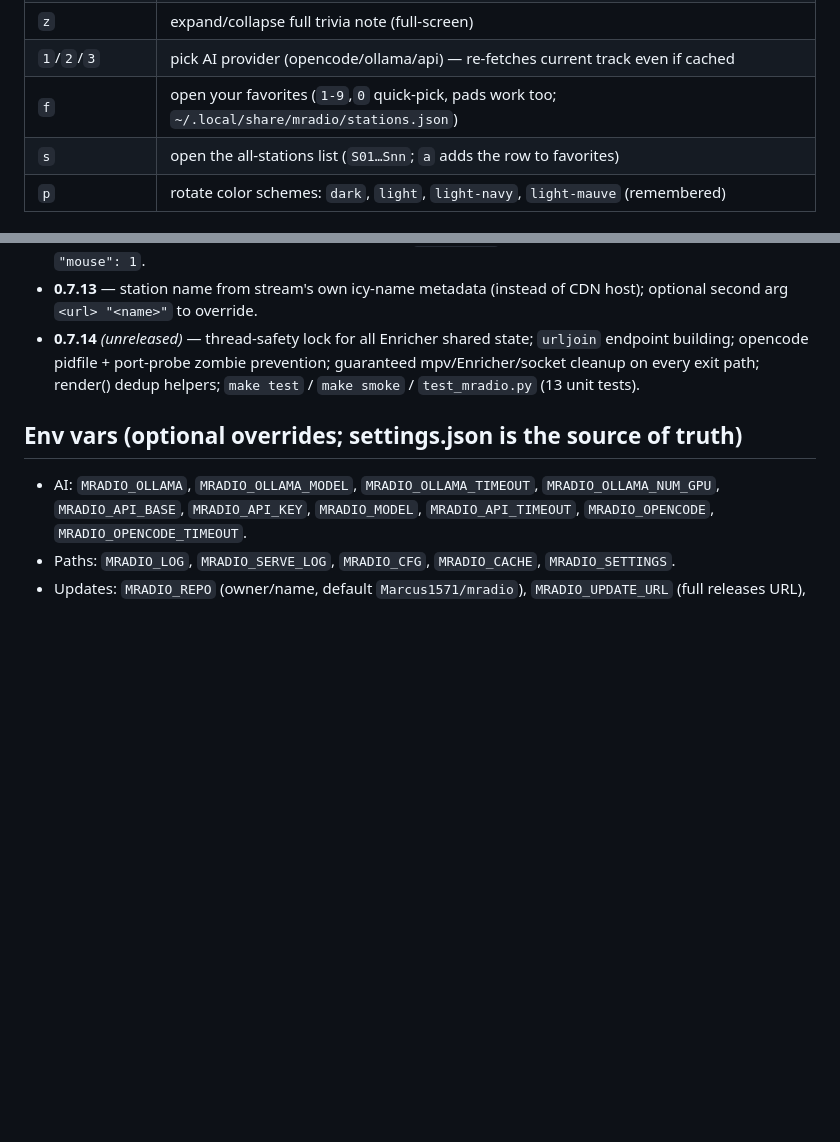
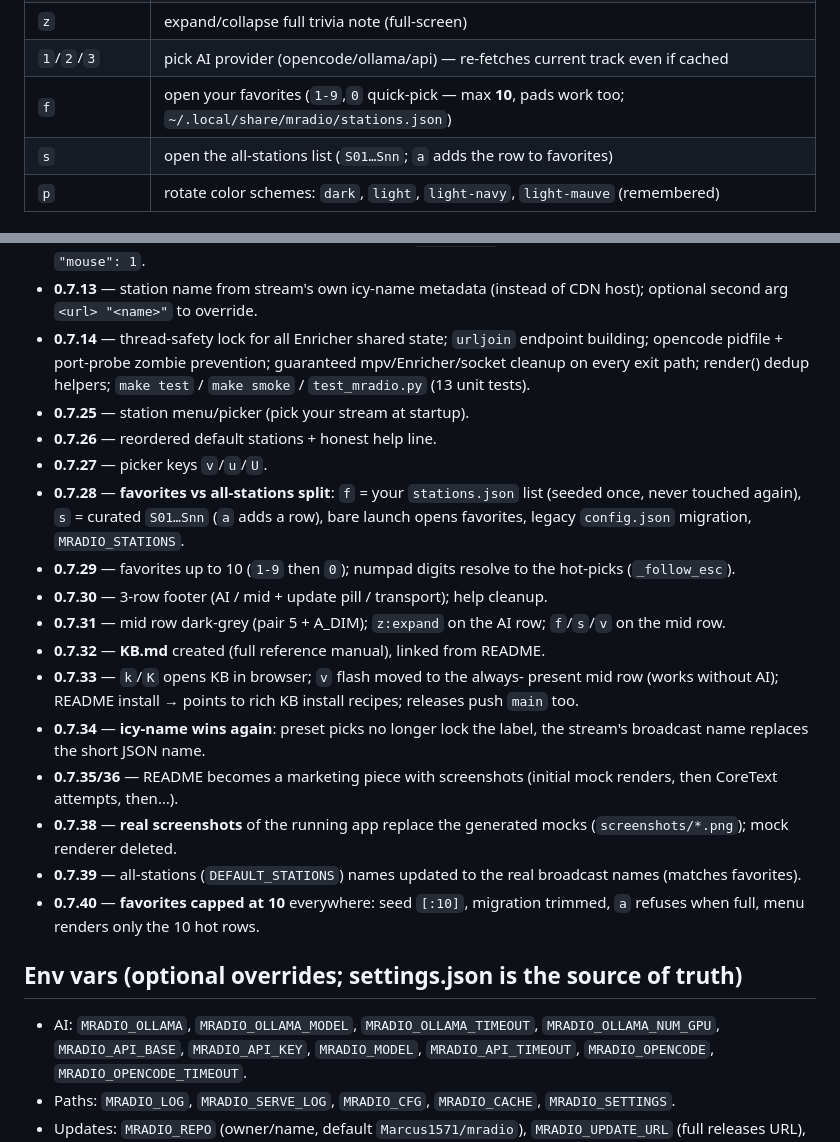
Before and after one commit to Marcus1571/mradio, a Markdown page: .opencode/MEMORY.md, 2 parts joined by grey strips. Drawn GitHub-style; blank space fills up the shorter version.

```diff
--- a/.opencode/MEMORY.md
+++ b/.opencode/MEMORY.md
@@ -158,7 +170,7 @@ mpv's IPC socket — decoding/network/metadata all belong to mpv.
 | `k`/`K` | open KB.md in the browser (player screen; `k` = cursor-up inside station menus) |
 | `z` | expand/collapse full trivia note (full-screen) |
 | `1`/`2`/`3` | pick AI provider (opencode/ollama/api) — re-fetches current track even if cached |
-| `f` | open your favorites (`1-9`,`0` quick-pick, pads work too; `~/.local/share/mradio/stations.json`) |
+| `f` | open your favorites (`1-9`,`0` quick-pick — max **10**, pads work too; `~/.local/share/mradio/stations.json`) |
 | `s` | open the all-stations list (`S01…Snn`; `a` adds the row to favorites) |
 | `p` | rotate color schemes: `dark`, `light`, `light-navy`, `light-mauve` (remembered) |
 
@@ -178,10 +190,36 @@ mpv's IPC socket — decoding/network/metadata all belong to mpv.
   terminal text selection works; opt in with `"mouse": 1`.
 - **0.7.13** — station name from stream's own icy-name metadata (instead of CDN
   host); optional second arg `<url> "<name>"` to override.
-- **0.7.14** *(unreleased)* — thread-safety lock for all Enricher shared state;
-  `urljoin` endpoint building; opencode pidfile + port-probe zombie prevention;
+- **0.7.14** — thread-safety lock for all Enricher shared state; `urljoin`
+  endpoint building; opencode pidfile + port-probe zombie prevention;
   guaranteed mpv/Enricher/socket cleanup on every exit path; render() dedup
   helpers; `make test` / `make smoke` / `test_mradio.py` (13 unit tests).
+- **0.7.25** — station menu/picker (pick your stream at startup).
+- **0.7.26** — reordered default stations + honest help line.
+- **0.7.27** — picker keys `v`/`u`/`U`.
+- **0.7.28** — **favorites vs all-stations split**: `f` = your `stations.json`
+  list (seeded once, never touched again), `s` = curated `S01…Snn` (`a` adds
+  a row), bare launch opens favorites, legacy `config.json` migration,
+  `MRADIO_STATIONS`.
+- **0.7.29** — favorites up to 10 (`1-9` then `0`); numpad digits resolve to
+  the hot-picks (`_follow_esc`).
+- **0.7.30** — 3-row footer (AI / mid + update pill / transport); help cleanup.
+- **0.7.31** — mid row dark-grey (pair 5 + A_DIM); `z:expand` on the AI row;
+  `f`/`s`/`v` on the mid row.
+- **0.7.32** — **KB.md** created (full reference manual), linked from README.
+- **0.7.33** — `k`/`K` opens KB in browser; `v` flash moved to the always-
+  present mid row (works without AI); README install → points to rich KB
+  install recipes; releases push `main` too.
+- **0.7.34** — **icy-name wins again**: preset picks no longer lock the label,
+  the stream's broadcast name replaces the short JSON name.
+- **0.7.35/36** — README becomes a marketing piece with screenshots (initial
+  mock renders, then CoreText attempts, then…).
+- **0.7.38** — **real screenshots** of the running app replace the generated
+  mocks (`screenshots/*.png`); mock renderer deleted.
+- **0.7.39** — all-stations (`DEFAULT_STATIONS`) names updated to the real
+  broadcast names (matches favorites).
+- **0.7.40** — **favorites capped at 10** everywhere: seed `[:10]`, migration
+  trimmed, `a` refuses when full, menu renders only the 10 hot rows.
 
 ## Env vars (optional overrides; settings.json is the source of truth)
 
```
Also changed, not shown: other parts of .opencode/MEMORY.md (+47 -36 lines), screenshots/all-stations.png.
